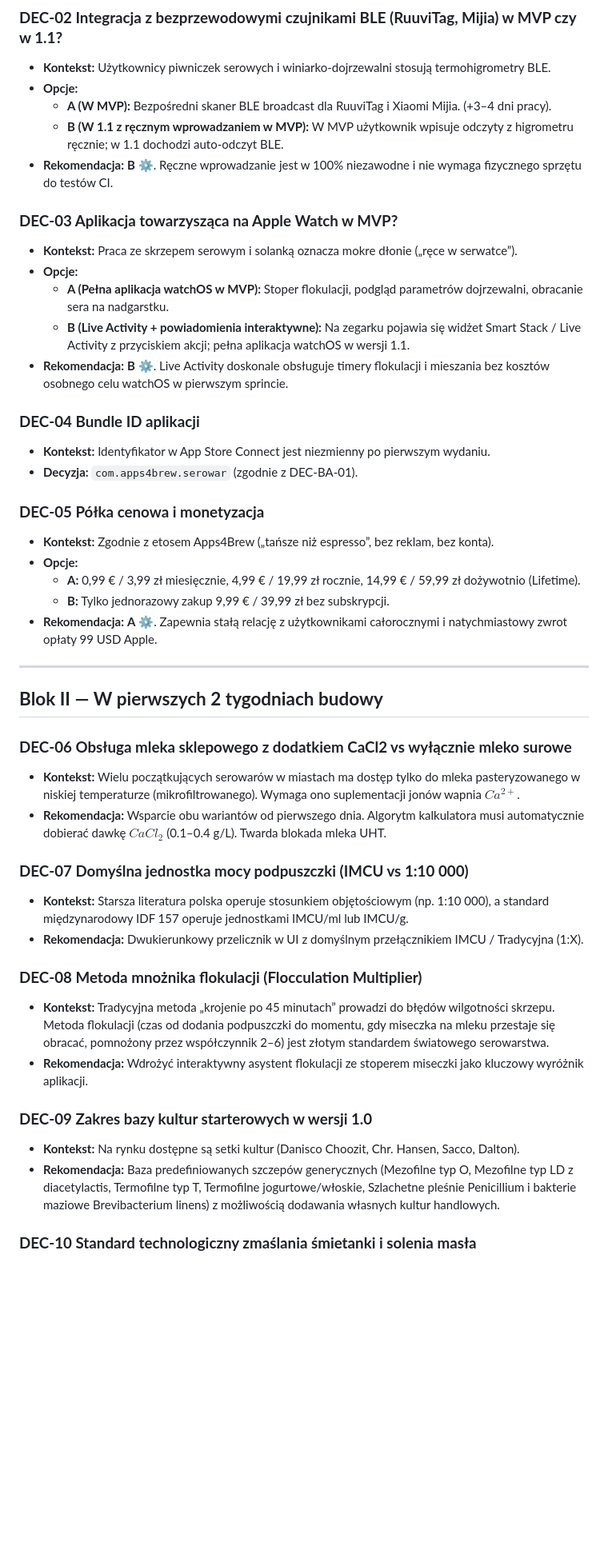
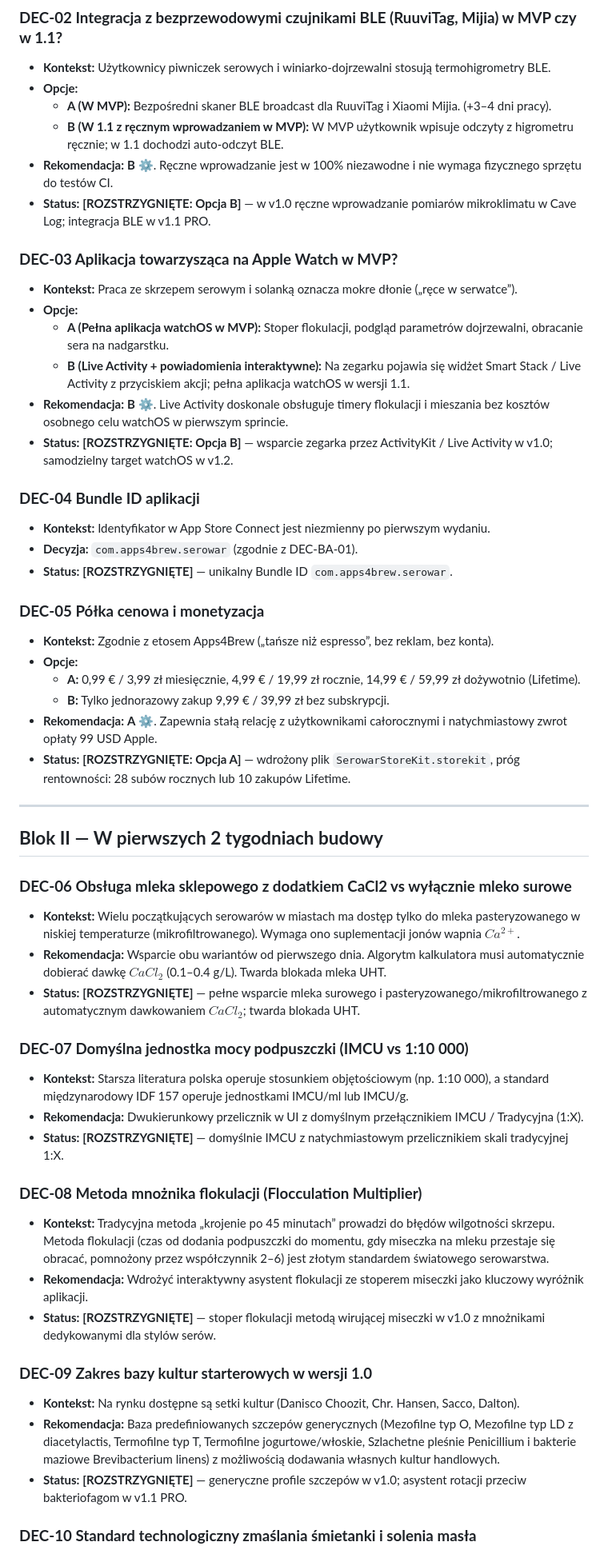
Before and after one commit to lkarwowski494/ferment, a Markdown page: docs/brd/00b_Jedna_lista_decyzji.md, the part around one of its changes. Shown at 80% size. GitHub-like rendering; blank space fills up the shorter version.

```diff
--- a/docs/brd/00b_Jedna_lista_decyzji.md
+++ b/docs/brd/00b_Jedna_lista_decyzji.md
@@ -39,6 +39,7 @@ Niniejszy dokument gromadzi wszystkie rozstrzygnięte oraz otwarte decyzje produ
   * **A (W MVP):** Bezpośredni skaner BLE broadcast dla RuuviTag i Xiaomi Mijia. (+3–4 dni pracy).
   * **B (W 1.1 z ręcznym wprowadzaniem w MVP):** W MVP użytkownik wpisuje odczyty z higrometru ręcznie; w 1.1 dochodzi auto-odczyt BLE.
 * **Rekomendacja:** **B** ⚙. Ręczne wprowadzanie jest w 100% niezawodne i nie wymaga fizycznego sprzętu do testów CI.
+* **Status:** **[ROZSTRZYGNIĘTE: Opcja B]** — w v1.0 ręczne wprowadzanie pomiarów mikroklimatu w Cave Log; integracja BLE w v1.1 PRO.
 
 ### **DEC-03 Aplikacja towarzysząca na Apple Watch w MVP?**
 * **Kontekst:** Praca ze skrzepem serowym i solanką oznacza mokre dłonie („ręce w serwatce”).
@@ -46,10 +47,12 @@ Niniejszy dokument gromadzi wszystkie rozstrzygnięte oraz otwarte decyzje produ
   * **A (Pełna aplikacja watchOS w MVP):** Stoper flokulacji, podgląd parametrów dojrzewalni, obracanie sera na nadgarstku.
   * **B (Live Activity + powiadomienia interaktywne):** Na zegarku pojawia się widżet Smart Stack / Live Activity z przyciskiem akcji; pełna aplikacja watchOS w wersji 1.1.
 * **Rekomendacja:** **B** ⚙. Live Activity doskonale obsługuje timery flokulacji i mieszania bez kosztów osobnego celu watchOS w pierwszym sprincie.
+* **Status:** **[ROZSTRZYGNIĘTE: Opcja B]** — wsparcie zegarka przez ActivityKit / Live Activity w v1.0; samodzielny target watchOS w v1.2.
 
 ### **DEC-04 Bundle ID aplikacji**
 * **Kontekst:** Identyfikator w App Store Connect jest niezmienny po pierwszym wydaniu.
 * **Decyzja:** `com.apps4brew.serowar` (zgodnie z DEC-BA-01).
+* **Status:** **[ROZSTRZYGNIĘTE]** — unikalny Bundle ID `com.apps4brew.serowar`.
 
 ### **DEC-05 Półka cenowa i monetyzacja**
 * **Kontekst:** Zgodnie z etosem Apps4Brew („tańsze niż espresso”, bez reklam, bez konta).
@@ -57,6 +60,7 @@ Niniejszy dokument gromadzi wszystkie rozstrzygnięte oraz otwarte decyzje produ
   * **A:** 0,99 € / 3,99 zł miesięcznie, 4,99 € / 19,99 zł rocznie, 14,99 € / 59,99 zł dożywotnio (Lifetime).
   * **B:** Tylko jednorazowy zakup 9,99 € / 39,99 zł bez subskrypcji.
 * **Rekomendacja:** **A** ⚙. Zapewnia stałą relację z użytkownikami całorocznymi i natychmiastowy zwrot opłaty 99 USD Apple.
+* **Status:** **[ROZSTRZYGNIĘTE: Opcja A]** — wdrożony plik `SerowarStoreKit.storekit`, próg rentowności: 28 subów rocznych lub 10 zakupów Lifetime.
 
 ---
 
@@ -65,18 +69,22 @@ Niniejszy dokument gromadzi wszystkie rozstrzygnięte oraz otwarte decyzje produ
 ### **DEC-06 Obsługa mleka sklepowego z dodatkiem CaCl2 vs wyłącznie mleko surowe**
 * **Kontekst:** Wielu początkujących serowarów w miastach ma dostęp tylko do mleka pasteryzowanego w niskiej temperaturze (mikrofiltrowanego). Wymaga ono suplementacji jonów wapnia $Ca^{2+}$.
 * **Rekomendacja:** Wsparcie obu wariantów od pierwszego dnia. Algorytm kalkulatora musi automatycznie dobierać dawkę $CaCl_2$ (0.1–0.4 g/L). Twarda blokada mleka UHT.
+* **Status:** **[ROZSTRZYGNIĘTE]** — pełne wsparcie mleka surowego i pasteryzowanego/mikrofiltrowanego z automatycznym dawkowaniem $CaCl_2$; twarda blokada UHT.
 
 ### **DEC-07 Domyślna jednostka mocy podpuszczki (IMCU vs 1:10 000)**
 * **Kontekst:** Starsza literatura polska operuje stosunkiem objętościowym (np. 1:10 000), a standard międzynarodowy IDF 157 operuje jednostkami IMCU/ml lub IMCU/g.
 * **Rekomendacja:** Dwukierunkowy przelicznik w UI z domyślnym przełącznikiem IMCU / Tradycyjna (1:X).
+* **Status:** **[ROZSTRZYGNIĘTE]** — domyślnie IMCU z natychmiastowym przelicznikiem skali tradycyjnej 1:X.
 
 ### **DEC-08 Metoda mnożnika flokulacji (Flocculation Multiplier)**
 * **Kontekst:** Tradycyjna metoda „krojenie po 45 minutach” prowadzi do błędów wilgotności skrzepu. Metoda flokulacji (czas od dodania podpuszczki do momentu, gdy miseczka na mleku przestaje się obracać, pomnożony przez współczynnik 2–6) jest złotym standardem światowego serowarstwa.
 * **Rekomendacja:** Wdrożyć interaktywny asystent flokulacji ze stoperem miseczki jako kluczowy wyróżnik aplikacji.
+* **Status:** **[ROZSTRZYGNIĘTE]** — stoper flokulacji metodą wirującej miseczki w v1.0 z mnożnikami dedykowanymi dla stylów serów.
 
 ### **DEC-09 Zakres bazy kultur starterowych w wersji 1.0**
 * **Kontekst:** Na rynku dostępne są setki kultur (Danisco Choozit, Chr. Hansen, Sacco, Dalton).
 * **Rekomendacja:** Baza predefiniowanych szczepów generycznych (Mezofilne typ O, Mezofilne typ LD z diacetylactis, Termofilne typ T, Termofilne jogurtowe/włoskie, Szlachetne pleśnie Penicillium i bakterie maziowe Brevibacterium linens) z możliwością dodawania własnych kultur handlowych.
+* **Status:** **[ROZSTRZYGNIĘTE]** — generyczne profile szczepów w v1.0; asystent rotacji przeciw bakteriofagom w v1.1 PRO.
 
 ### **DEC-10 Standard technologiczny zmaślania śmietanki i solenia masła**
 * **Kontekst:** Zmaślanie śmietany słodkiej vs ukwaszonej mezofilnie (cultured butter) oraz optymalna temperatura procesu.
```
Also changed, not shown: other parts of docs/brd/00b_Jedna_lista_decyzji.md (+35 -0 lines), docs/decisions/0004_scope_contract_and_anti_bloat_freeze.md (added, +43 -0 lines), docs/scope-contract.md (added, +187 -0 lines).
